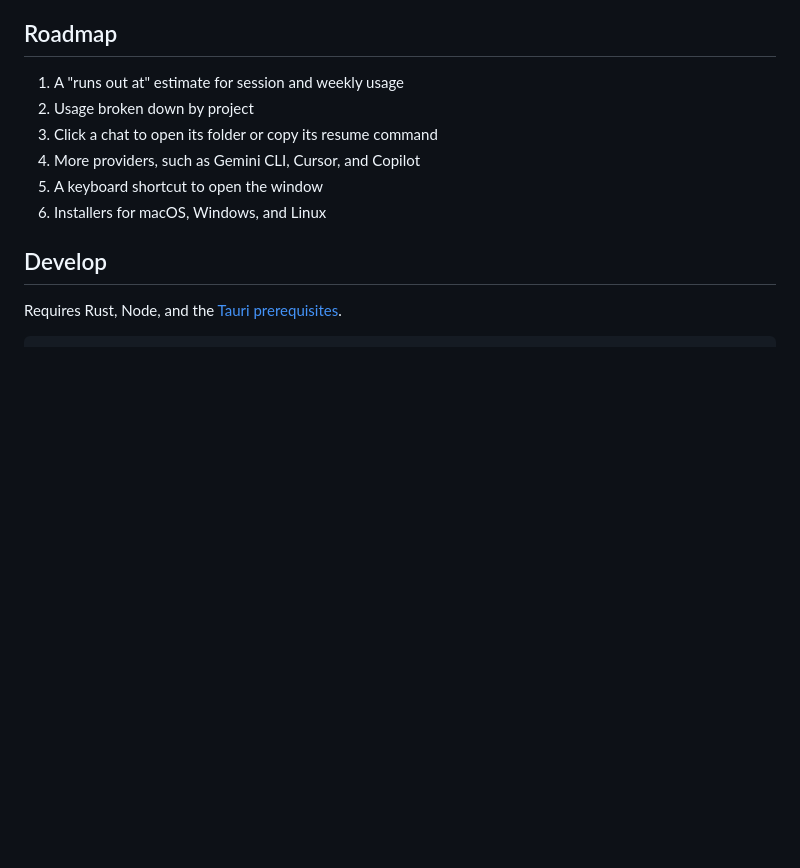
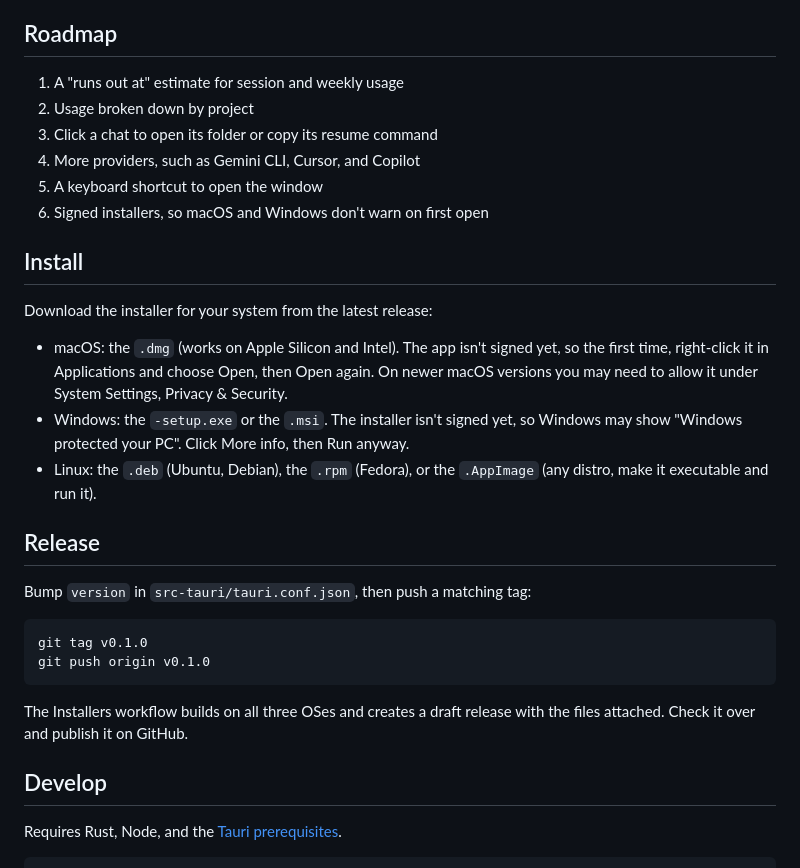
Before and after one commit to bradtraversy/agent-context-monitor, a Markdown page: README.md, the part around the change. GitHub-like rendering; blank space fills up the shorter version.

Commit message:
Add install and release steps to the README

````diff
--- a/README.md
+++ b/README.md
@@ -26,7 +26,26 @@ The tray dot is grey with no data, green when fine, amber at 70% used, and red a
 3. Click a chat to open its folder or copy its resume command
 4. More providers, such as Gemini CLI, Cursor, and Copilot
 5. A keyboard shortcut to open the window
-6. Installers for macOS, Windows, and Linux
+6. Signed installers, so macOS and Windows don't warn on first open
+
+## Install
+
+Download the installer for your system from the latest release:
+
+- macOS: the `.dmg` (works on Apple Silicon and Intel). The app isn't signed yet, so the first time, right-click it in Applications and choose Open, then Open again. On newer macOS versions you may need to allow it under System Settings, Privacy & Security.
+- Windows: the `-setup.exe` or the `.msi`. The installer isn't signed yet, so Windows may show "Windows protected your PC". Click More info, then Run anyway.
+- Linux: the `.deb` (Ubuntu, Debian), the `.rpm` (Fedora), or the `.AppImage` (any distro, make it executable and run it).
+
+## Release
+
+Bump `version` in `src-tauri/tauri.conf.json`, then push a matching tag:
+
+```bash
+git tag v0.1.0
+git push origin v0.1.0
+```
+
+The Installers workflow builds on all three OSes and creates a draft release with the files attached. Check it over and publish it on GitHub.
 
 ## Develop
 
````
